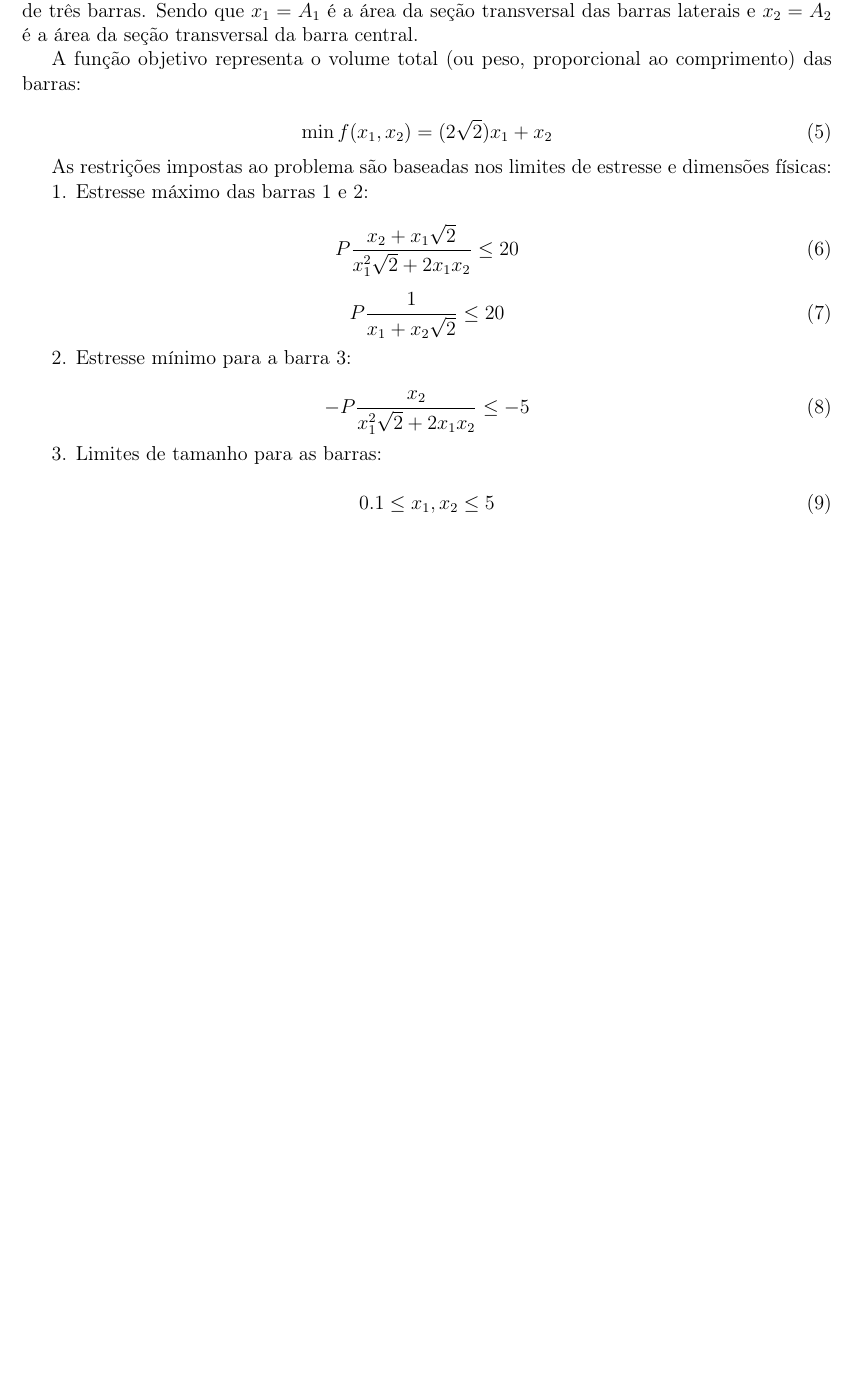
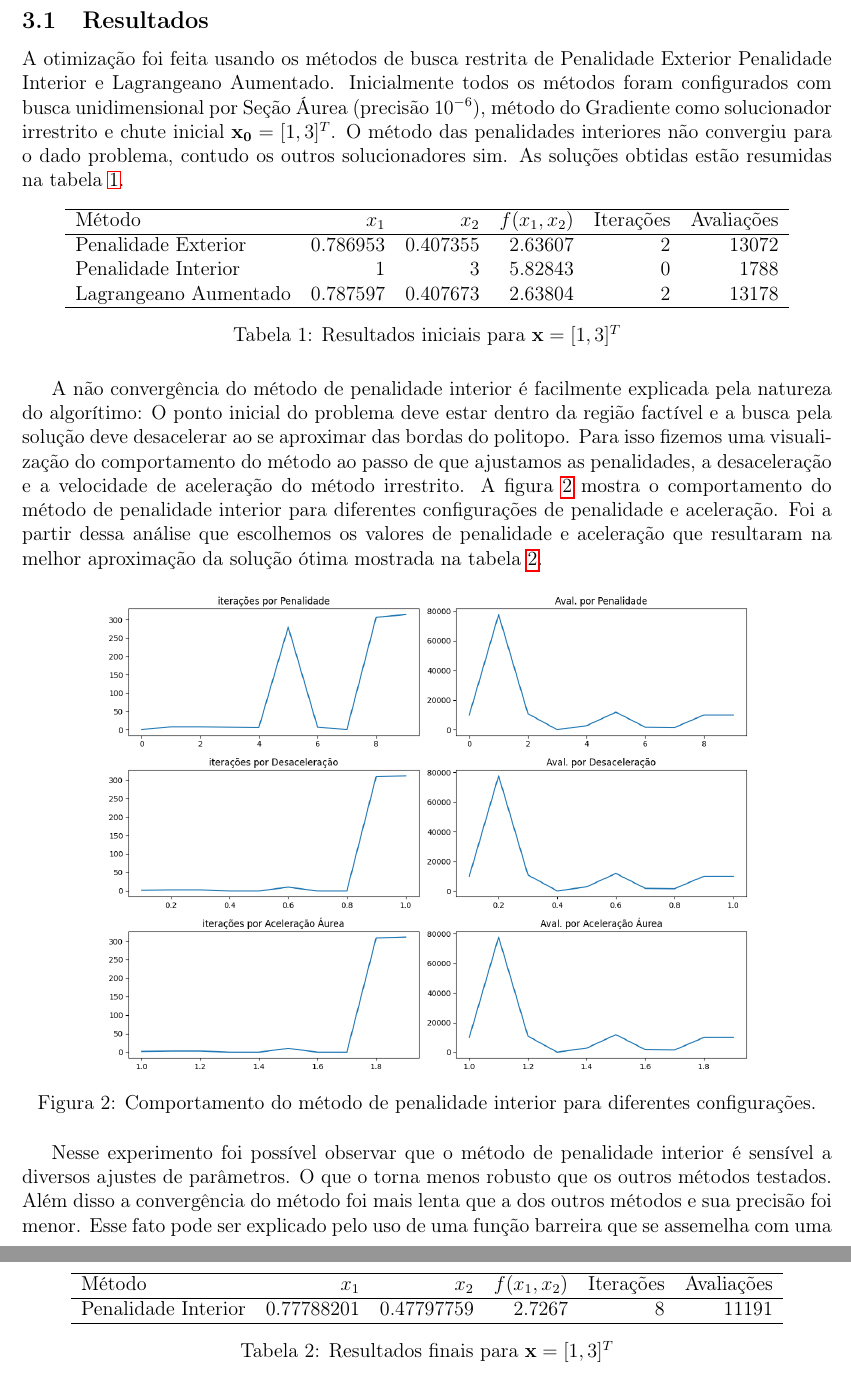
Before and after one commit to JosoeSantos/nlo-final-assignment, a LaTeX document (relatorio_final.tex): part of page 2 of 4 before the commit and two parts of pages 3 and 4 of 6 after it, the two joined at a grey line, cut at the place of the change, the shorter picture padded with empty space. Compiled offline with pdfLaTeX.

Commit message:
feat: add first problem solution

```diff
--- a/relatorio_final.tex
+++ b/relatorio_final.tex
@@ -86 +67,0 @@ As restrições impostas ao problema são baseadas nos limites de estresse e dim
-    P \frac{x_2 + x_1 \sqrt{2}}{x_1^2 \sqrt{2} + 2x_1 x_2} \leq 20
@@ -142,0 +113,58 @@ Onde a carga aplicada é $P = 10$.
+\label{fig:p1_sol_space}
+\end{figure}
+
+\subsection{Resultados}
+
+A otimização foi feita usando os métodos de busca restrita de Penalidade Exterior
+Penalidade Interior e Lagrangeano Aumentado.
+Inicialmente todos os métodos foram configurados com busca unidimensional por
+Seção Áurea (precisão $10^{-6}$), método do Gradiente como solucionador irrestrito e
+chute inicial $\mathbf{x_0} = [1, 3]^T$. O método das penalidades interiores
+não convergiu para o dado problema, contudo os outros solucionadores sim. As soluções obtidas estão resumidas
+na tabela \ref{table:first_results}.
+
+
+
+\begin{table}[h]
+\centering
+\begin{tabular}{lrrrrr}
+\hline
+ Método                &      $x_1$ &      $x_2$ &   $f(x_1, x_2)$ &   Iterações &   Avaliações \\
+\hline
+ Penalidade Exterior   & 0.786953 & 0.407355 &       2.63607 &           2 &        13072 \\
+ Penalidade Interior   & 1        & 3        &       5.82843 &           0 &         1788 \\
+ Lagrangeano Aumentado & 0.787597 & 0.407673 &       2.63804 &           2 &        13178 \\
+\hline
+\end{tabular}
+\caption{Resultados iniciais para $\mathbf{x} = [1, 3]^T$}
+\label{table:first_results}
+\end{table}
+
+
+A não convergência do método de penalidade interior é facilmente explicada pela
+natureza do algorítimo: O ponto inicial do problema deve estar dentro da região
+factível e a busca pela solução deve desacelerar ao se aproximar das bordas
+do politopo. Para isso fizemos uma visualização do comportamento do método ao passo
+de que ajustamos as penalidades, a desaceleração e a velocidade de aceleração do
+método irrestrito. A figura \ref{fig:interior_penalty} mostra o comportamento do método
+de penalidade interior para diferentes configurações de penalidade e aceleração.
+Foi a partir dessa análise que escolhemos os valores de penalidade e aceleração que
+resultaram na melhor aproximação da solução ótima mostrada na tabela \ref{table:interior_results}.
+
+\begin{figure}[h!]
+\centering
+\includegraphics[width=0.8\textwidth]{./img/comparacao_internas.png}
+\caption{Comportamento do método de penalidade interior para diferentes configurações.}
+\label{fig:interior_penalty}
+\end{figure}
+
+\begin{table}[h]
+\centering
+\begin{tabular}{lrrrrr}
+\hline
+ Método                &      $x_1$ &      $x_2$ &   $f(x_1, x_2)$ &   Iterações &   Avaliações \\
+\hline
+ Penalidade Interior   & 0.77788201 & 0.47797759 &       2.7267 &           8 &        11191 \\
+\hline
+\end{tabular}
+\caption{Resultados finais para $\mathbf{x} = [1, 3]^T$}
@@ -142,0 +184,8 @@ Onde a carga aplicada é $P = 10$.
+\label{table:interior_params}
+\end{table}
+
+Nesse experimento foi possível observar que o método de penalidade interior é sensível
+a diversos ajustes de parâmetros. O que o torna menos robusto que os outros métodos
+testados. Além disso a convergência do método foi mais lenta que a dos outros métodos e
+sua precisão foi menor. Esse fato pode ser explicado pelo uso de uma função barreira
+que se assemelha com uma potência negativa, o que distâcia o mínimo da função objetivo
```
Also changed, not shown: img/comp_resultados.png (added), img/comparacao_internas.png (added), img/domain_p1.png (added), img/it_penalidade.png (added), references.bib (added), relatorio_final.tex (81 more changed lines), 2 other files.
